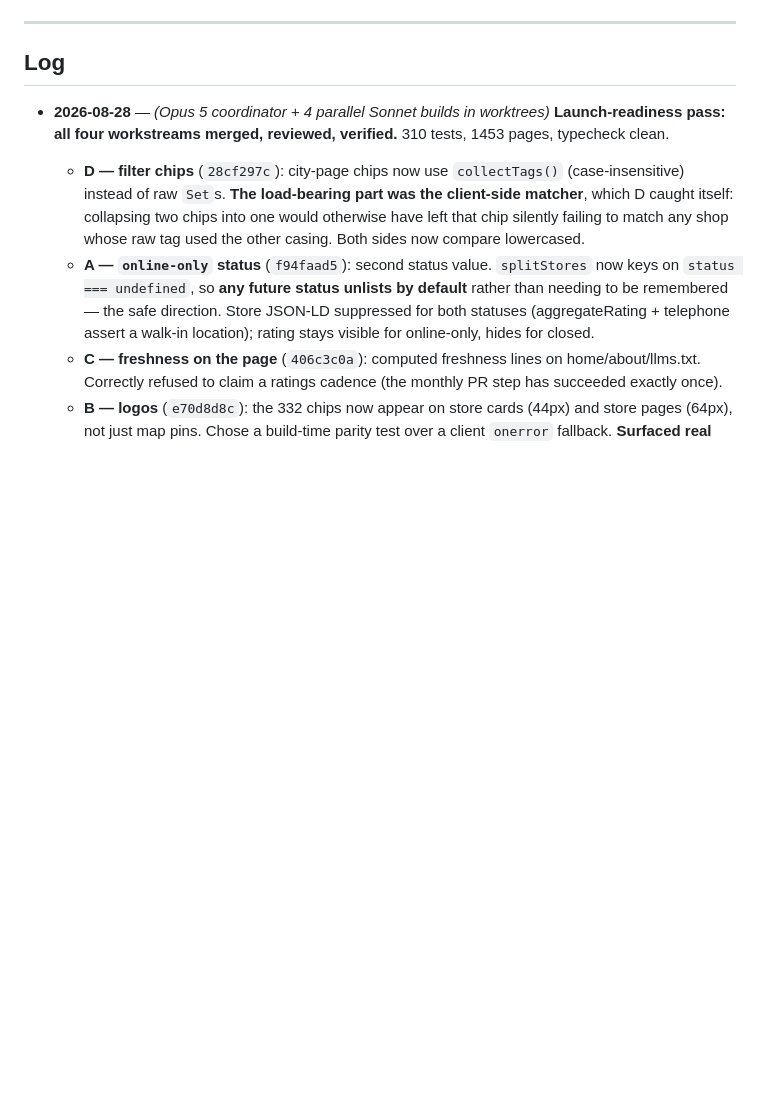
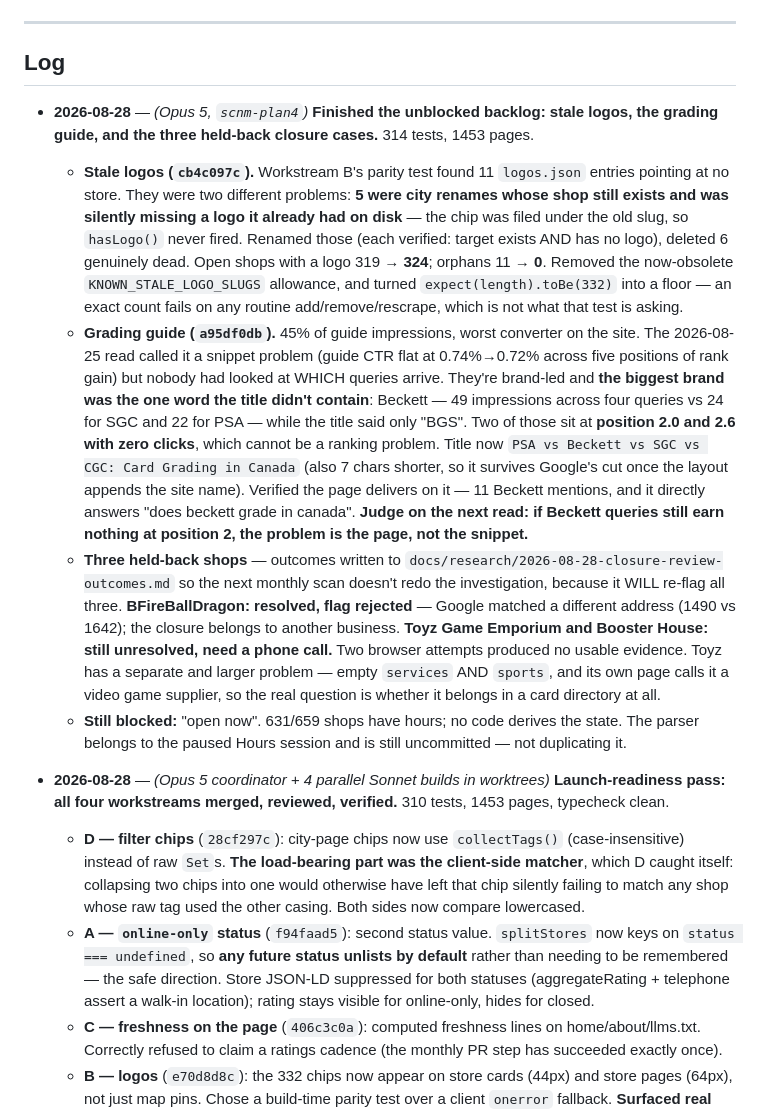
Before and after one commit to ndwiebe/sports-cards-near-me, a Markdown page: SESSIONS.md, the part around the change. GitHub-like rendering; blank space fills up the shorter version.

```diff
--- a/SESSIONS.md
+++ b/SESSIONS.md
@@ -93,6 +93,35 @@ Full cause, verification and a reappliable patch:
 ---
 
 ## Log
+
+- **2026-08-28** — *(Opus 5, `scnm-plan4`)* **Finished the unblocked backlog: stale logos, the
+  grading guide, and the three held-back closure cases.** 314 tests, 1453 pages.
+  - **Stale logos (`cb4c097c`).** Workstream B's parity test found 11 `logos.json` entries pointing
+    at no store. They were two different problems: **5 were city renames whose shop still exists and
+    was silently missing a logo it already had on disk** — the chip was filed under the old slug, so
+    `hasLogo()` never fired. Renamed those (each verified: target exists AND has no logo), deleted 6
+    genuinely dead. Open shops with a logo 319 → **324**; orphans 11 → **0**. Removed the now-obsolete
+    `KNOWN_STALE_LOGO_SLUGS` allowance, and turned `expect(length).toBe(332)` into a floor — an exact
+    count fails on any routine add/remove/rescrape, which is not what that test is asking.
+  - **Grading guide (`a95df0db`).** 45% of guide impressions, worst converter on the site. The
+    2026-08-25 read called it a snippet problem (guide CTR flat at 0.74%→0.72% across five positions
+    of rank gain) but nobody had looked at WHICH queries arrive. They're brand-led and **the biggest
+    brand was the one word the title didn't contain**: Beckett — 49 impressions across four queries
+    vs 24 for SGC and 22 for PSA — while the title said only "BGS". Two of those sit at **position
+    2.0 and 2.6 with zero clicks**, which cannot be a ranking problem. Title now
+    `PSA vs Beckett vs SGC vs CGC: Card Grading in Canada` (also 7 chars shorter, so it survives
+    Google's cut once the layout appends the site name). Verified the page delivers on it — 11
+    Beckett mentions, and it directly answers "does beckett grade in canada". **Judge on the next
+    read: if Beckett queries still earn nothing at position 2, the problem is the page, not the snippet.**
+  - **Three held-back shops** — outcomes written to `docs/research/2026-08-28-closure-review-outcomes.md`
+    so the next monthly scan doesn't redo the investigation, because it WILL re-flag all three.
+    **BFireBallDragon: resolved, flag rejected** — Google matched a different address (1490 vs 1642);
+    the closure belongs to another business. **Toyz Game Emporium and Booster House: still
+    unresolved, need a phone call.** Two browser attempts produced no usable evidence. Toyz has a
+    separate and larger problem — empty `services` AND `sports`, and its own page calls it a video
+    game supplier, so the real question is whether it belongs in a card directory at all.
+  - **Still blocked:** "open now". 631/659 shops have hours; no code derives the state. The parser
+    belongs to the paused Hours session and is still uncommitted — not duplicating it.
 
 - **2026-08-28** — *(Opus 5 coordinator + 4 parallel Sonnet builds in worktrees)* **Launch-readiness
   pass: all four workstreams merged, reviewed, verified.** 310 tests, 1453 pages, typecheck clean.
```
Also changed, not shown: docs/research/2026-08-28-closure-review-outcomes.md (added, +69 -0 lines).
